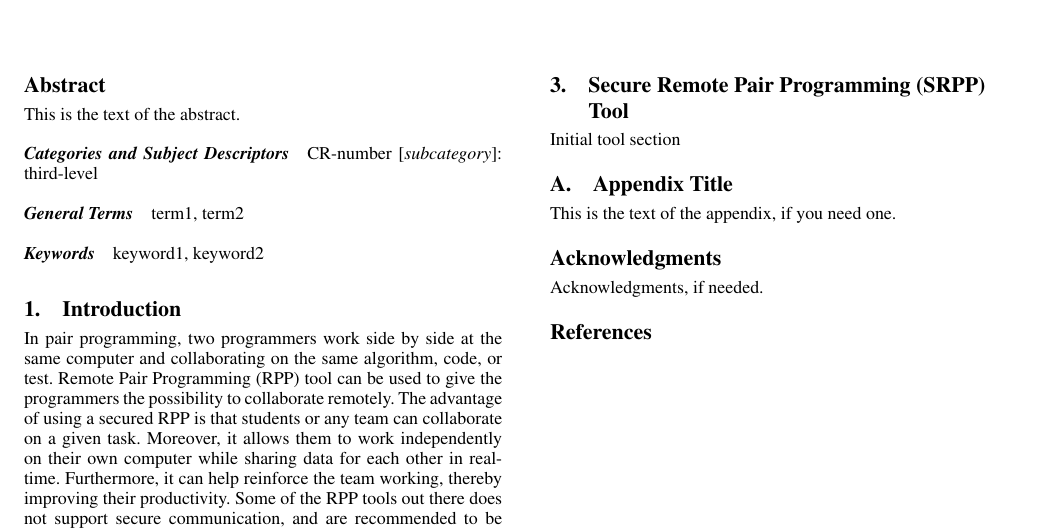
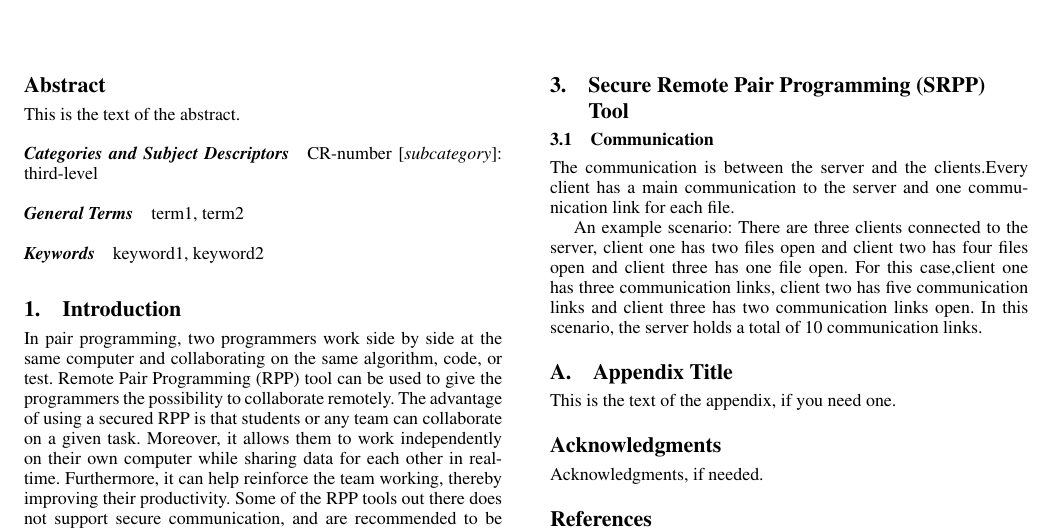
Before and after one commit to JimmyWest/SRPPtool, a LaTeX paper (report/main.tex, which reads report/sections/tool.tex, report/sections/tool/communication.tex): part of the page, cut so that both start at the same text. Compiled offline with pdfLaTeX; a missing font is replaced by an installed copy or a similar font.

Commit message:
Adds communication subsection.

```diff
--- a/report/sections/tool.tex
+++ b/report/sections/tool.tex
@@ -1,3 +1,3 @@
 \section{Secure Remote Pair Programming (SRPP) Tool}
 
-Initial tool section
+\input{sections/tool/communication}
--- /dev/null
+++ b/report/sections/tool/communication.tex
@@ -0,0 +1,5 @@
+\subsection{Communication}
+
+The communication is between the server and the clients.Every client has a main communication to the server and one communication link for each file.
+
+An example scenario: There are three clients connected to the server, client one has two files open and client two has four files open and client three has one file open. For this case,client one has three communication links, client two has five communication links and client three has two communication links open. In this scenario, the server holds a total of 10 communication links.
```
